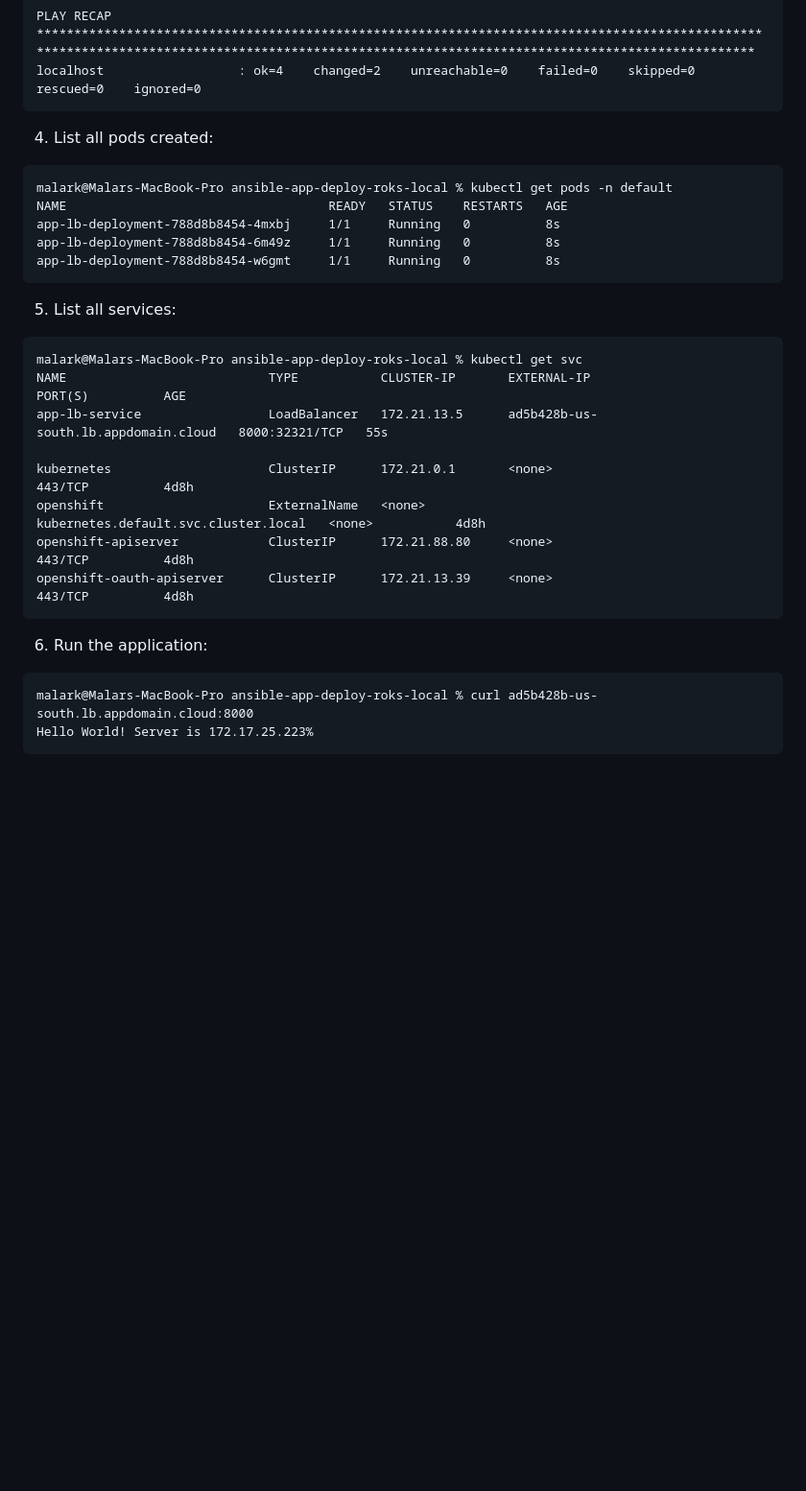
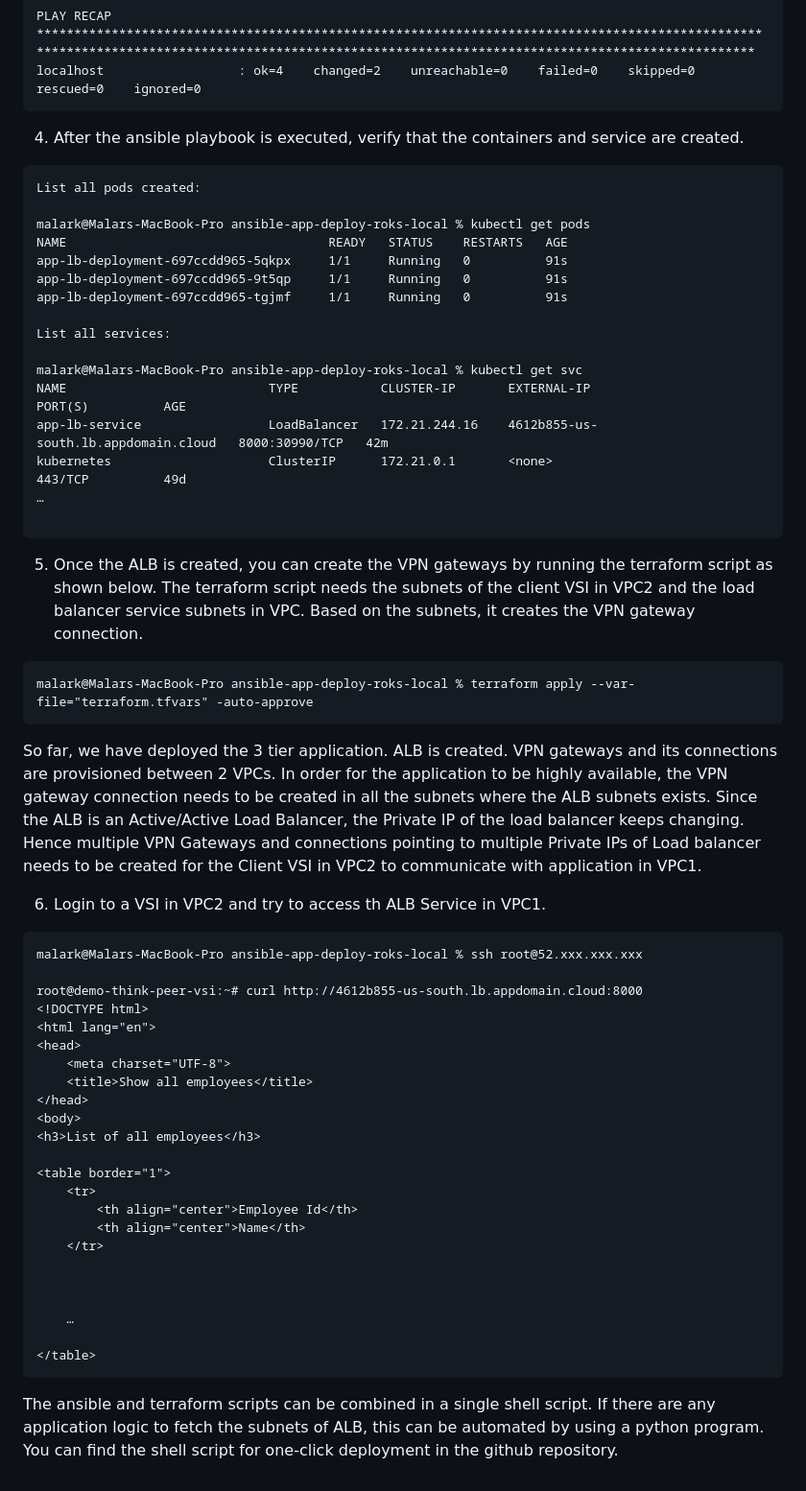
Before and after one commit to IBM-Cloud/vnf-samples, a Markdown page: ansible-app-deploy-roks-local/README.md, the part around one of its changes. Shown at 96% size. Rendered like a GitHub page; blank space fills up the shorter version.

````diff
--- a/ansible-app-deploy-roks-local/README.md
+++ b/ansible-app-deploy-roks-local/README.md
@@ -46,32 +59,60 @@ PLAY RECAP *********************************************************************
 localhost                  : ok=4    changed=2    unreachable=0    failed=0    skipped=0    rescued=0    ignored=0
 ```
 
-4. List all pods created:
+4. After the ansible playbook is executed, verify that the containers and service are created.
 
 ```
-malark@Malars-MacBook-Pro ansible-app-deploy-roks-local % kubectl get pods -n default
+List all pods created:
+
+malark@Malars-MacBook-Pro ansible-app-deploy-roks-local % kubectl get pods
 NAME                                   READY   STATUS    RESTARTS   AGE
-app-lb-deployment-788d8b8454-4mxbj     1/1     Running   0          8s
-app-lb-deployment-788d8b8454-6m49z     1/1     Running   0          8s
-app-lb-deployment-788d8b8454-w6gmt     1/1     Running   0          8s
+app-lb-deployment-697ccdd965-5qkpx     1/1     Running   0          91s
+app-lb-deployment-697ccdd965-9t5qp     1/1     Running   0          91s
+app-lb-deployment-697ccdd965-tgjmf     1/1     Running   0          91s
+
+List all services:
+
+malark@Malars-MacBook-Pro ansible-app-deploy-roks-local % kubectl get svc
+NAME                           TYPE           CLUSTER-IP       EXTERNAL-IP                            PORT(S)          AGE
+app-lb-service                 LoadBalancer   172.21.244.16    4612b855-us-south.lb.appdomain.cloud   8000:30990/TCP   42m
+kubernetes                     ClusterIP      172.21.0.1       <none>                                 443/TCP          49d
+…
+
+```
+5. Once the ALB is created, you can create the VPN gateways by running the terraform script as shown below. The terraform script needs the subnets of the client VSI in VPC2 and the load balancer service subnets in VPC. Based on the subnets, it creates the VPN gateway connection.
+
+```
+malark@Malars-MacBook-Pro ansible-app-deploy-roks-local % terraform apply --var-file="terraform.tfvars" -auto-approve
 ```
 
-5. List all services:
+So far, we have deployed the 3 tier application. ALB is created. VPN gateways and its connections are provisioned between 2 VPCs. In order for the application to be highly available, the VPN gateway connection needs to be created in all the subnets where the ALB subnets exists. Since the ALB is an Active/Active Load Balancer, the Private IP of the load balancer keeps changing. Hence multiple VPN Gateways and connections pointing to multiple Private IPs of Load balancer needs to be created for the Client VSI in VPC2 to communicate with application in VPC1.
+
+6. Login to a VSI in VPC2 and try to access th ALB Service in VPC1.
 
 ```
-malark@Malars-MacBook-Pro ansible-app-deploy-roks-local % kubectl get svc
-NAME                           TYPE           CLUSTER-IP       EXTERNAL-IP                            PORT(S)          AGE
-app-lb-service                 LoadBalancer   172.21.13.5      ad5b428b-us-south.lb.appdomain.cloud   8000:32321/TCP   55s
+malark@Malars-MacBook-Pro ansible-app-deploy-roks-local % ssh root@52.xxx.xxx.xxx
 
-kubernetes                     ClusterIP      172.21.0.1       <none>                                 443/TCP          4d8h
-openshift                      ExternalName   <none>           kubernetes.default.svc.cluster.local   <none>           4d8h
-openshift-apiserver            ClusterIP      172.21.88.80     <none>                                 443/TCP          4d8h
-openshift-oauth-apiserver      ClusterIP      172.21.13.39     <none>                                 443/TCP          4d8h
+root@demo-think-peer-vsi:~# curl http://4612b855-us-south.lb.appdomain.cloud:8000
+<!DOCTYPE html>
+<html lang="en">
+<head>
+    <meta charset="UTF-8">
+    <title>Show all employees</title>
+</head>
+<body>
+<h3>List of all employees</h3>
+
+<table border="1">
+    <tr>
+        <th align="center">Employee Id</th>
+		<th align="center">Name</th>
+    </tr>
+
+
+
+    …
+
+</table>
 ```
 
-6. Run the application:
-
-```
-malark@Malars-MacBook-Pro ansible-app-deploy-roks-local % curl ad5b428b-us-south.lb.appdomain.cloud:8000
-Hello World! Server is 172.17.25.223%
-```
+The ansible and terraform scripts can be combined in a single shell script. If there are any application logic to fetch the subnets of ALB, this can be automated by using a python program. You can find the shell script for one-click deployment in the github repository.
````
Also changed, not shown: other parts of ansible-app-deploy-roks-local/README.md (+13 -0 lines).
